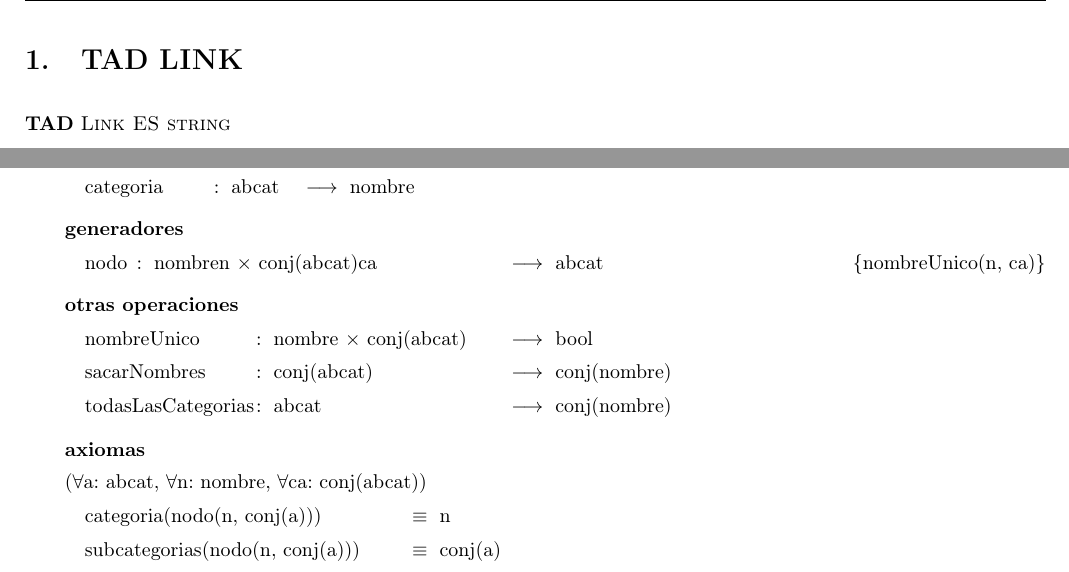
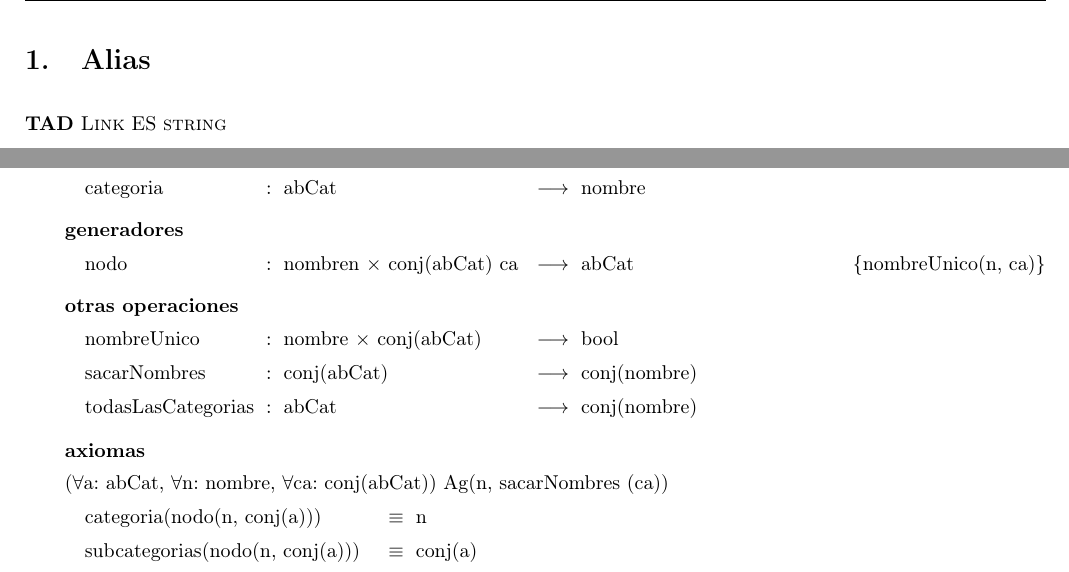
Before and after one commit to sizcovich/TPs-AlgoritmosII, a LaTeX document (tp1/main.tex, which reads tp1/libs/aed2-tad.sty): two parts of page 3 of 5, joined at a grey line, cut at the place of the change. Compiled offline with pdfLaTeX.

Commit message:
Correg\'i tildes y la función para alinear los axiomas y las funciones

```diff
--- a/tp1/libs/aed2-tad.sty
+++ b/tp1/libs/aed2-tad.sty
@@ -289,14 +289,14 @@
 %
 \newcommand{\tadUsa}[1]{\tadEncabezado{usa}{#1}}
 \newcommand{\tadExporta}[1]{\tadEncabezado{exporta}{#1}}
-\newcommand{\tadGeneros}[1]{\tadEncabezado{g�neros}{#1}}
+\newcommand{\tadGeneros}[1]{\tadEncabezado{g\'eneros}{#1}}
 
 % ------- T�tulos adicionales ------------------------------------
 %
 % \tadExtiende{<tipo extendido>}, \tadParametrosFormales{<params>}
 %
 \newcommand{\tadExtiende}[1]{\tadEncabezado{extiende}{#1}}
-\newcommand{\tadParametrosFormales}[1]{\tadEncabezado{par�metros formales}{#1}}
+\newcommand{\tadParametrosFormales}[1]{\tadEncabezado{par\'ametros formales}{#1}}
 
 
 % ------- El t�tulo para 'axiomas' -----------------------------------------
@@ -318,7 +318,7 @@
 % ------- Los tres t�tulos standard ----------------------------------------
 % \tadObservadores, \tadGeneradores, \tadOtrasOperaciones
 %
-\newcommand{\tadObservadores}{\tadTitulo{observadores b�sicos}{}}
+\newcommand{\tadObservadores}{\tadTitulo{observadores b\'asicos}{}}
 \newcommand{\tadGeneradores}{\tadTitulo{generadores}{}}
 \newcommand{\tadOtrasOperaciones}{\tadTitulo{otras operaciones}{}}
 
--- a/tp1/main.tex
+++ b/tp1/main.tex
@@ -20,8 +20,8 @@
 \hypersetup{%
  % Para que el PDF se abra a página completa.
  pdfstartview= {FitH \hypercalcbp{\paperheight-\topmargin-1in-\headheight}},
- pdfauthor={Cátedra de Algoritmos y Estructuras de Datos II - DC - UBA},
- pdfkeywords={TADs básicos},
+ pdfauthor={C\'atedra de Algoritmos y Estructuras de Datos II - DC - UBA},
+ pdfkeywords={TADs b\'asicos},
  pdfsubject={Tipos abstractos de datos básicos}
 }
 
@@ -65,6 +65,6 @@
 \newpage
 
 %TADS
-\section{TAD \tadNombre{LINK}}
+\section{Alias}
 
-\begin{tad}{\tadNombre{Link ES string}}
+\tad{\tadNombre{Link} ES \tadNombre{string}}
@@ -95,21 +87,21 @@ subcategorias($a_{2}$))}
-\tadOperacion{categoria}{abcat}{nombre}{}
+\tadAlinearFunciones{todasLasCategorias}{nombre n,conj(abCat)\ ca}
+\tadOperacion{subcategorias}{abCat}{conj(abCat)}{}
+\tadOperacion{categoria}{abCat}{nombre}{}
 
 
 \tadGeneradores
-\tadAlinearFunciones{aaaa}{aaaaaaaaaaaaaaaaaaaaaaaaaaaaaaaaaa}
-\tadOperacion{nodo}{nombre n,conj(abcat) ca}{abcat}{nombreUnico(n, ca)}
+\tadOperacion{nodo}{nombre n,conj(abCat)\ ca}{abCat}{nombreUnico(n, ca)}
 
 
 \tadOtrasOperaciones
-\tadAlinearFunciones{aaaaaaaaaaaaaaaa}{aaaaaaaaaaaaaaaaaaaaaa}
-\tadOperacion{nombreUnico}{nombre,conj(abcat)}{bool}{}
-\tadOperacion{sacarNombres}{conj(abcat)}{conj(nombre)}{}
-\tadOperacion{todasLasCategorias}{abcat}{conj(nombre)}{}
+\tadOperacion{nombreUnico}{nombre,conj(abCat)}{bool}{}
+\tadOperacion{sacarNombres}{conj(abCat)}{conj(nombre)}{}
+\tadOperacion{todasLasCategorias}{abCat}{conj(nombre)}{}
 
 
 \tadAxiomas
-($\forall$a: abcat, $\forall$n: nombre, $\forall$ca: conj(abcat))
-\tadAlinearAxiomas{aaaaaaaaaaaaaaaaaaaaaaaaaaaaaaa}
+($\forall$a: abCat, $\forall$n: nombre, $\forall$ca: conj(abCat))
+\tadAlinearAxiomas{todasLasCategorias(nodo(n, ca))}{Ag(n, sacarNombres (ca))}
 \tadAxioma{categoria(nodo(n, conj(a)))}{n}
 \tadAxioma{subcategorias(nodo(n, conj(a)))}{conj(a)}
 \tadAxioma{nombreUnico(n, ca)}{$\neg$(n $\in$ sacarNombres(ca))}
```
Also changed, not shown: tp1/main.tex (34 more changed lines).
